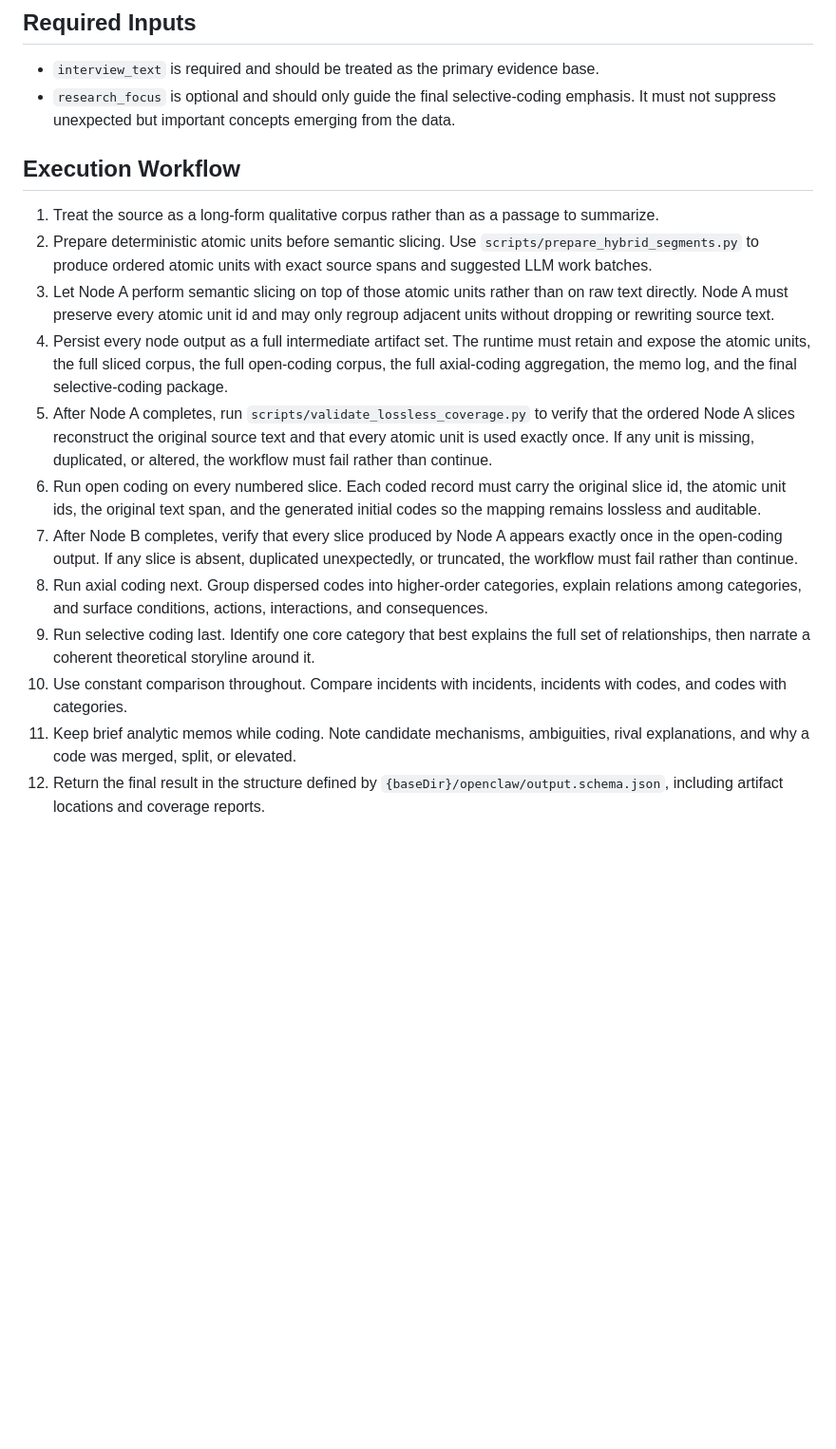
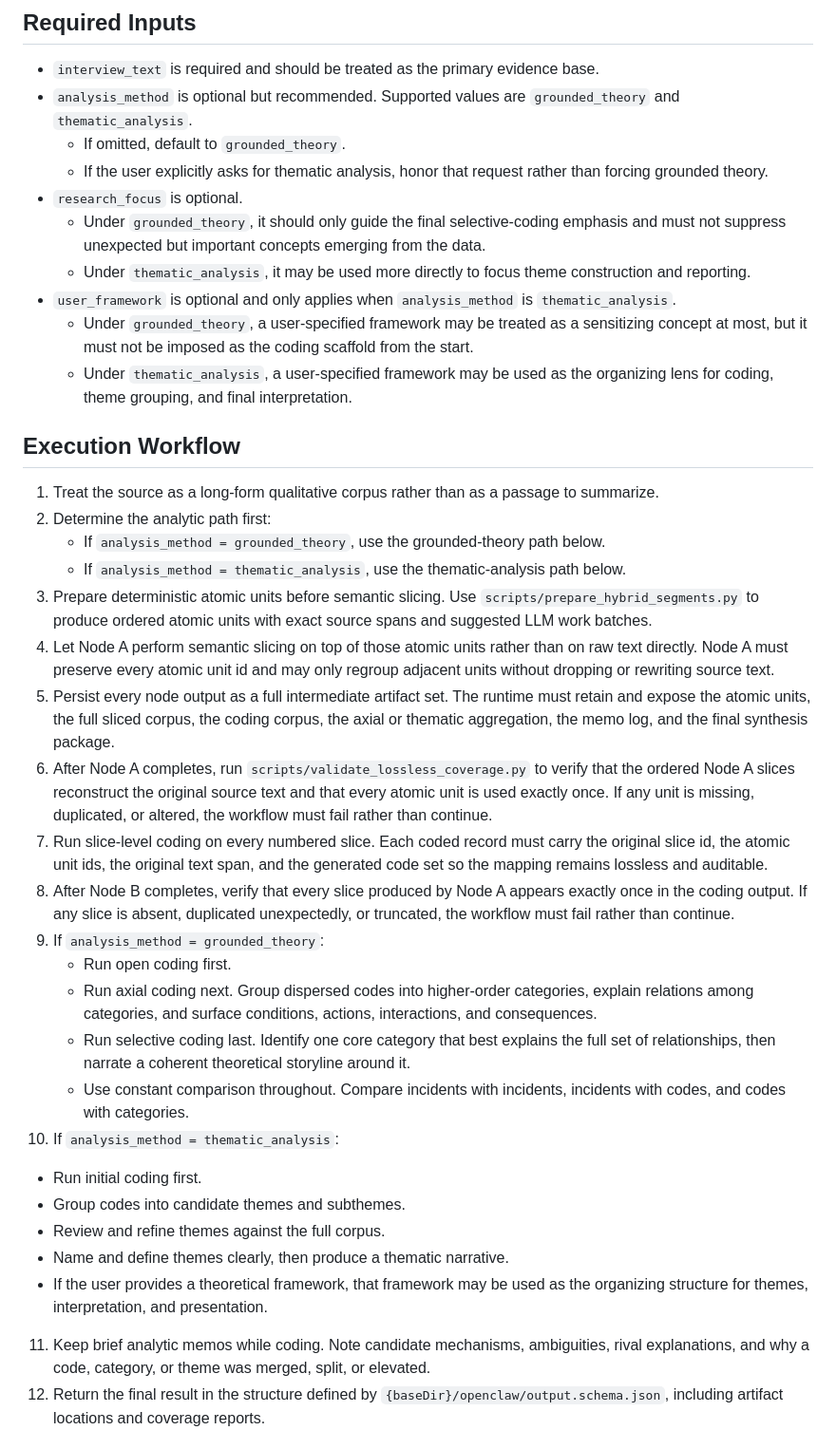
Before and after one commit to Hronrad/qr-coding-grounded-theory-skill, a Markdown page: SKILL.md, the part around one of its changes. Shown at 95% size. Drawn GitHub-style; blank space fills up the shorter version.

Commit message:
两种路径

```diff
--- a/SKILL.md
+++ b/SKILL.md
@@ -16,21 +16,40 @@ Use `scripts/prepare_hybrid_segments.py` and `scripts/validate_lossless_coverage
 ## Required Inputs
 
 - `interview_text` is required and should be treated as the primary evidence base.
-- `research_focus` is optional and should only guide the final selective-coding emphasis. It must not suppress unexpected but important concepts emerging from the data.
+- `analysis_method` is optional but recommended. Supported values are `grounded_theory` and `thematic_analysis`.
+  - If omitted, default to `grounded_theory`.
+  - If the user explicitly asks for thematic analysis, honor that request rather than forcing grounded theory.
+- `research_focus` is optional.
+  - Under `grounded_theory`, it should only guide the final selective-coding emphasis and must not suppress unexpected but important concepts emerging from the data.
+  - Under `thematic_analysis`, it may be used more directly to focus theme construction and reporting.
+- `user_framework` is optional and only applies when `analysis_method` is `thematic_analysis`.
+  - Under `grounded_theory`, a user-specified framework may be treated as a sensitizing concept at most, but it must not be imposed as the coding scaffold from the start.
+  - Under `thematic_analysis`, a user-specified framework may be used as the organizing lens for coding, theme grouping, and final interpretation.
 
 ## Execution Workflow
 
 1. Treat the source as a long-form qualitative corpus rather than as a passage to summarize.
-2. Prepare deterministic atomic units before semantic slicing. Use `scripts/prepare_hybrid_segments.py` to produce ordered atomic units with exact source spans and suggested LLM work batches.
-3. Let Node A perform semantic slicing on top of those atomic units rather than on raw text directly. Node A must preserve every atomic unit id and may only regroup adjacent units without dropping or rewriting source text.
-4. Persist every node output as a full intermediate artifact set. The runtime must retain and expose the atomic units, the full sliced corpus, the full open-coding corpus, the full axial-coding aggregation, the memo log, and the final selective-coding package.
-5. After Node A completes, run `scripts/validate_lossless_coverage.py` to verify that the ordered Node A slices reconstruct the original source text and that every atomic unit is used exactly once. If any unit is missing, duplicated, or altered, the workflow must fail rather than continue.
-6. Run open coding on every numbered slice. Each coded record must carry the original slice id, the atomic unit ids, the original text span, and the generated initial codes so the mapping remains lossless and auditable.
-7. After Node B completes, verify that every slice produced by Node A appears exactly once in the open-coding output. If any slice is absent, duplicated unexpectedly, or truncated, the workflow must fail rather than continue.
-8. Run axial coding next. Group dispersed codes into higher-order categories, explain relations among categories, and surface conditions, actions, interactions, and consequences.
-9. Run selective coding last. Identify one core category that best explains the full set of relationships, then narrate a coherent theoretical storyline around it.
-10. Use constant comparison throughout. Compare incidents with incidents, incidents with codes, and codes with categories.
-11. Keep brief analytic memos while coding. Note candidate mechanisms, ambiguities, rival explanations, and why a code was merged, split, or elevated.
+2. Determine the analytic path first:
+   - If `analysis_method = grounded_theory`, use the grounded-theory path below.
+   - If `analysis_method = thematic_analysis`, use the thematic-analysis path below.
+3. Prepare deterministic atomic units before semantic slicing. Use `scripts/prepare_hybrid_segments.py` to produce ordered atomic units with exact source spans and suggested LLM work batches.
+4. Let Node A perform semantic slicing on top of those atomic units rather than on raw text directly. Node A must preserve every atomic unit id and may only regroup adjacent units without dropping or rewriting source text.
+5. Persist every node output as a full intermediate artifact set. The runtime must retain and expose the atomic units, the full sliced corpus, the coding corpus, the axial or thematic aggregation, the memo log, and the final synthesis package.
+6. After Node A completes, run `scripts/validate_lossless_coverage.py` to verify that the ordered Node A slices reconstruct the original source text and that every atomic unit is used exactly once. If any unit is missing, duplicated, or altered, the workflow must fail rather than continue.
+7. Run slice-level coding on every numbered slice. Each coded record must carry the original slice id, the atomic unit ids, the original text span, and the generated code set so the mapping remains lossless and auditable.
+8. After Node B completes, verify that every slice produced by Node A appears exactly once in the coding output. If any slice is absent, duplicated unexpectedly, or truncated, the workflow must fail rather than continue.
+9. If `analysis_method = grounded_theory`:
+   - Run open coding first.
+   - Run axial coding next. Group dispersed codes into higher-order categories, explain relations among categories, and surface conditions, actions, interactions, and consequences.
+   - Run selective coding last. Identify one core category that best explains the full set of relationships, then narrate a coherent theoretical storyline around it.
+   - Use constant comparison throughout. Compare incidents with incidents, incidents with codes, and codes with categories.
+10. If `analysis_method = thematic_analysis`:
+   - Run initial coding first.
+   - Group codes into candidate themes and subthemes.
+   - Review and refine themes against the full corpus.
+   - Name and define themes clearly, then produce a thematic narrative.
+   - If the user provides a theoretical framework, that framework may be used as the organizing structure for themes, interpretation, and presentation.
+11. Keep brief analytic memos while coding. Note candidate mechanisms, ambiguities, rival explanations, and why a code, category, or theme was merged, split, or elevated.
 12. Return the final result in the structure defined by `{baseDir}/openclaw/output.schema.json`, including artifact locations and coverage reports.
 
 ## Source Provenance Contract
```
Also changed, not shown: other parts of SKILL.md (+16 -0 lines).
